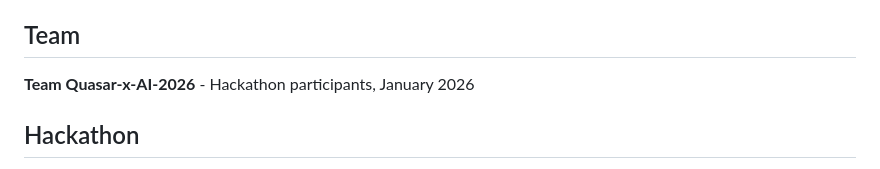
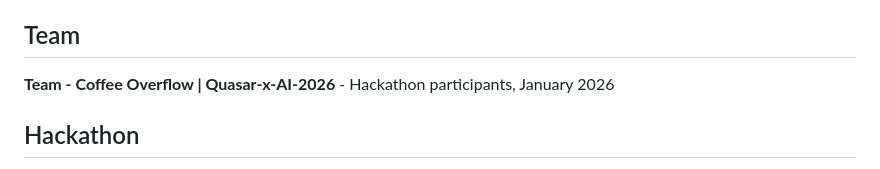
Before and after one commit to Quasar-x-AI-2026/Coffee_Overflow, a Markdown page: README.md, the part around the change. Rendered like a GitHub page.

```diff
--- a/README.md
+++ b/README.md
@@ -73,7 +73,7 @@ Dr.dermAI/
 
 ## Team
 
-**Team Quasar-x-AI-2026** - Hackathon participants, January 2026
+**Team - Coffee Overflow | Quasar-x-AI-2026** - Hackathon participants, January 2026
 
 ## Hackathon
 
```
